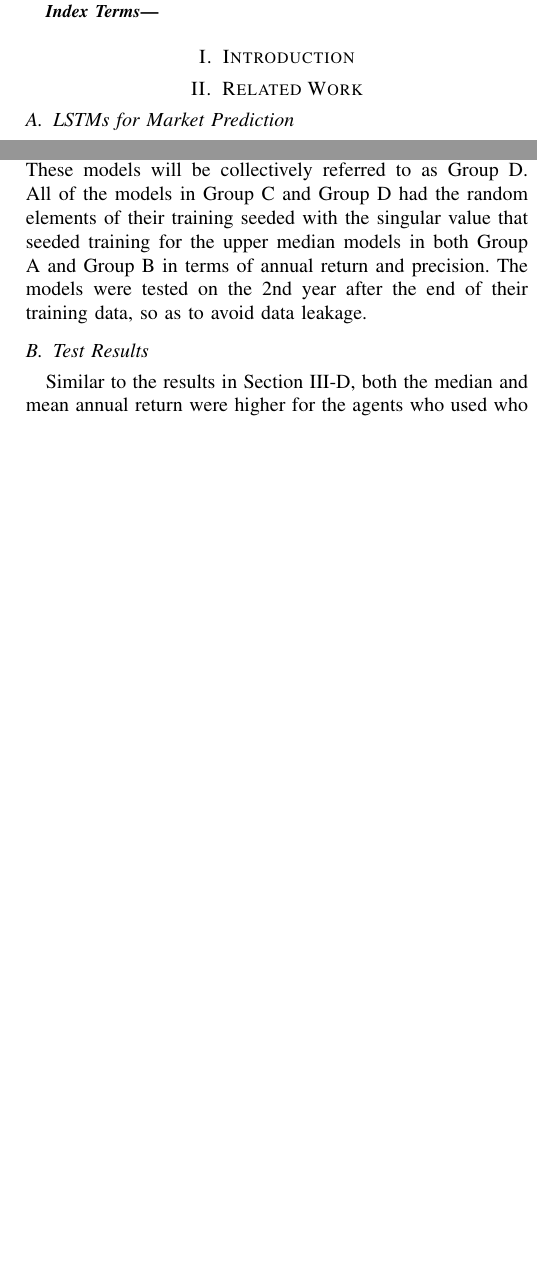
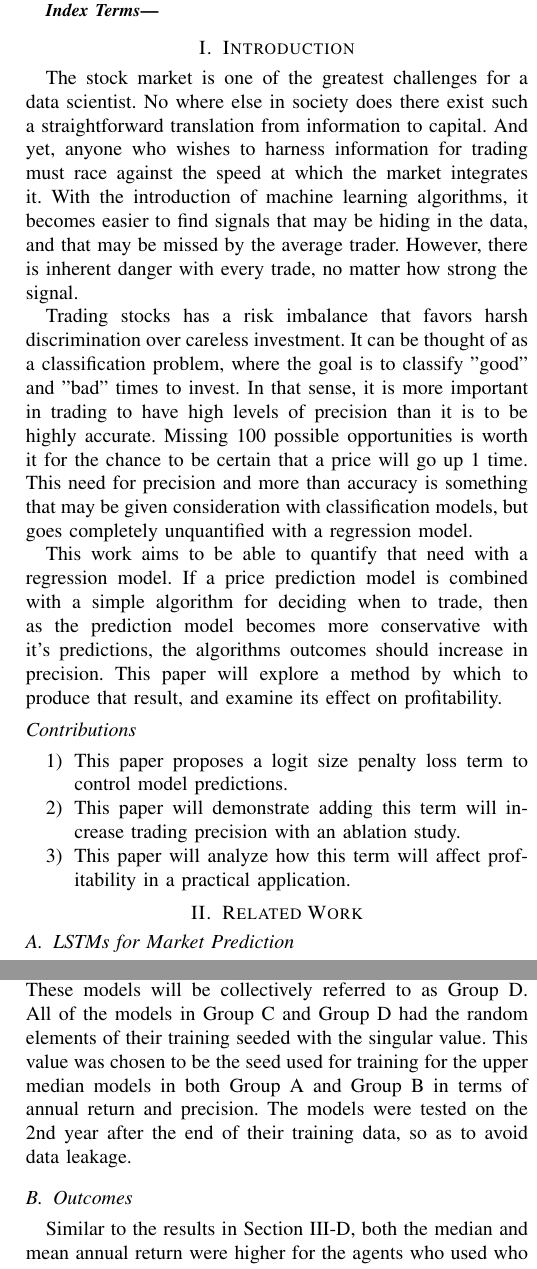
Before and after one commit to FranklinDCodes/Fall_2025_Research_Paper, a LaTeX paper (Full_paper_D1.tex): two parts of the columns of pages 1 and 4 of 5 before the commit and two parts of the columns of pages 1 and 4 of 6 after it, joined at a grey line, cut so that both start at the same text, the shorter picture padded with empty space. Compiled offline with pdfLaTeX; a missing font is replaced by an installed copy or a similar font; a LaTeX package or settings file that is missing is left out.

Commit message:
drafted introduction

```diff
--- a/Full_paper_D1.tex
+++ b/Full_paper_D1.tex
@@ -42,6 +48,30 @@ doanefranklin89@gmail.edu}
 \end{IEEEkeywords}
 
 \section{Introduction}
+
+    The stock market is one of the greatest challenges for a data scientist.
+    No where else in society does there exist such a straightforward translation from information to capital.
+    And yet, anyone who wishes to harness information for trading must race against the speed at which the market integrates it.
+    With the introduction of machine learning algorithms, it becomes easier to find signals that may be hiding in the data, and that may be missed by the average trader.
+    However, there is inherent danger with every trade, no matter how strong the signal.
+
+    Trading stocks has a risk imbalance that favors harsh discrimination over careless investment.
+    It can be thought of as a classification problem, where the goal is to classify "good" and "bad" times to invest.
+    In that sense, it is more important in trading to have high levels of precision than it is to be highly accurate.
+    Missing 100 possible opportunities is worth it for the chance to be certain that a price will go up 1 time.
+    This need for precision and more than accuracy is something that may be given consideration with classification models, but goes completely unquantified with a regression model.
+
+    This work aims to be able to quantify that need with a regression model.
+    If a price prediction model is combined with a simple algorithm for deciding when to trade, then as the prediction model becomes more conservative with it's predictions, the algorithms outcomes should increase in precision.
+    This paper will explore a method by which to produce that result, and examine its effect on profitability.
+
+    \subsection*{Contributions}
+        \begin{enumerate}
+            \item{This paper proposes a logit size penalty loss term to control model predictions.}
+            \item{This paper will demonstrate adding this term will increase trading precision with an ablation study.}
+            \item{This paper will analyze how this term will affect profitability in a practical application.}
+        \end{enumerate}
+
 
 \section{Related Work}
 
@@ -180,11 +209,12 @@ doanefranklin89@gmail.edu}
-        For every consecutively 2 year period from 2013-2014 through 2020-2021, a new model was trained on that data using the size penalty coefficient $ \lambda = 3\times10^{-4} $. The collection of these models will be referenced as Group C. For each of these models, an ablated counterpart was created with identical training, except that the size penalty coefficient was set $ \lambda = 0 $.
-        These models will be collectively referred to as Group D. All of the models in Group C and Group D had the random elements of their training seeded with the singular value that seeded training for the upper median models in both Group A and Group B in terms of annual return and precision.
+        The cross-dataset evaluation was conducted using all of the methods outlined previously in Section~\ref{subsec:gen_methods}. The goal was to conduct the same type of ablation test as in Section~\ref{subsec:ablation}, but to test on multiple datasets that span multiple time periods.
+        For every consecutive 2 year period from 2013-2014 through 2020-2021, a new model was trained on that data using the size penalty coefficient $ \lambda = 3\times10^{-4} $. The collection of these models will be referenced as Group C. For each of these models, an ablated counterpart was created with identical training, except that the size penalty coefficient was set $ \lambda = 0 $.
+        These models will be collectively referred to as Group D. All of the models in Group C and Group D had the random elements of their training seeded with the singular value. This value was chosen to be the seed used for training for the upper median models in both Group A and Group B in terms of annual return and precision.
         The models were tested on the 2nd year after the end of their training data, so as to avoid data leakage.
 
-    \subsection{Test Results}
+    \subsection{Outcomes}
 
         Similar to the results in Section~\ref{subsec:ablation_results}, both the median and mean annual return were higher for the agents who used who were trained with penalties. This is shown in ``Fig~.\ref{BW_return_time}''.
-
+        Also similar to the previous results, the size-penalized models in Group C have a lower positive rate and a higher precision on average. ``Fig~.\ref{BW_pos_time}'' and ``Fig~.\ref{BW_precs_time}'' demonstrate this.
         \begin{figure}[htbp]
             \centerline{\includegraphics[width=\columnwidth]{paper_imgs/BW_return_time.png}}
             \caption{Distributions of annual returns are shown for agents using the penalized and un-penalized models. Results are from evaluations ranging from 2016 through 2023. Mean values are indicated with an X.}
```
Also changed, not shown: Full_paper_D1.pdf, paper_imgs/CI_chart_seed.png (renamed from paper_imgs/CI_chart.png), paper_imgs/CI_chart_time.png (added), Full_paper_D1.tex (25 more changed lines).
